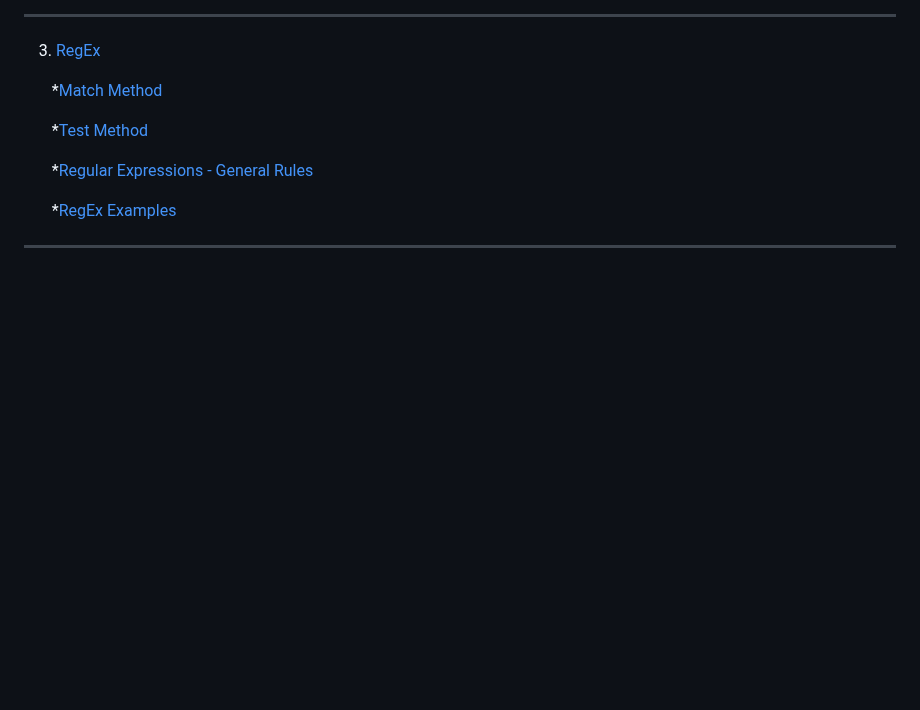
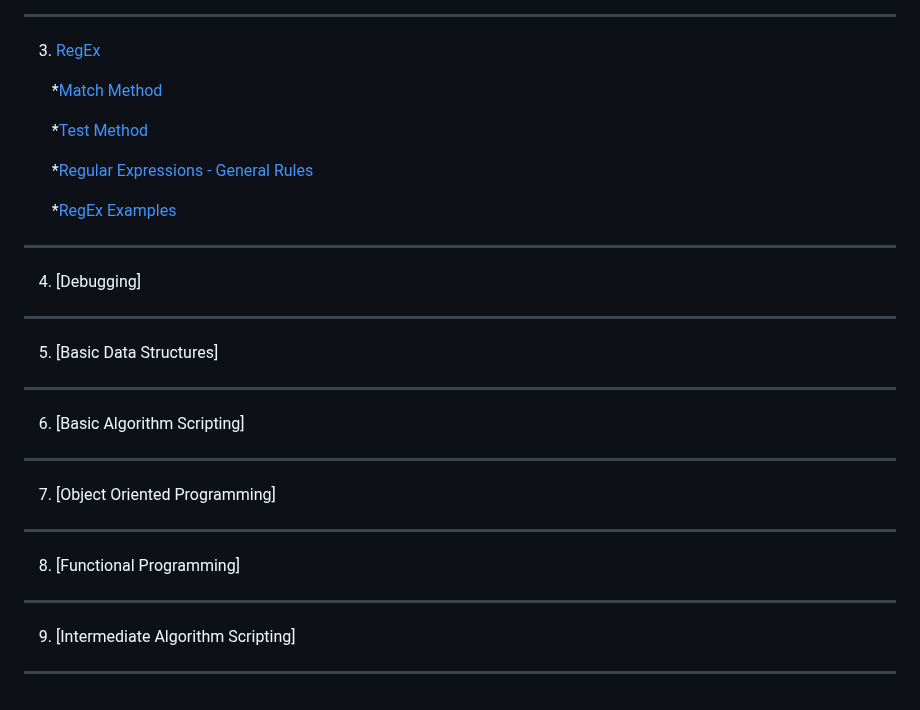
Before and after one commit to zeynep-1/freeCodeCamp-JavaScriptAlgorithmsAndDataStructures, a Markdown page: README.md, the part around the change. Drawn GitHub-style; blank space fills up the shorter version.

```diff
--- a/README.md
+++ b/README.md
@@ -68,3 +68,27 @@ My notes
 &nbsp;&nbsp;&nbsp;&nbsp;&nbsp;&nbsp; *[RegEx Examples](https://github.com/zeynep-1/freeCodeCamp-JavaScriptAlgorithmsAndDataStructures/blob/main/RegularExpressions/Examples.js)
 
 ---
+
+4. [Debugging]
+
+---
+
+5. [Basic Data Structures]
+
+---
+
+6. [Basic Algorithm Scripting]
+
+---
+
+7. [Object Oriented Programming]
+
+---
+
+8. [Functional Programming]
+
+---
+
+9. [Intermediate Algorithm Scripting]
+
+---
```
